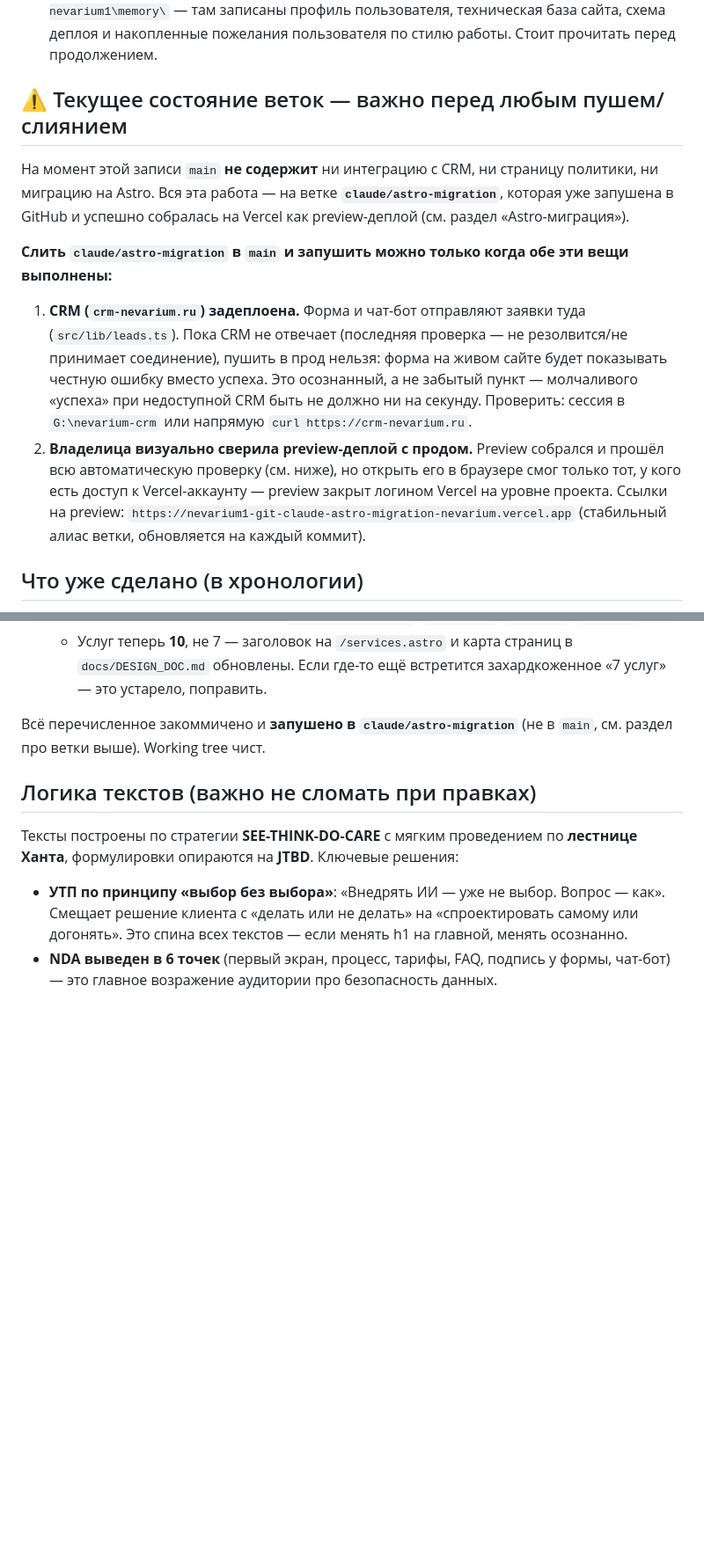
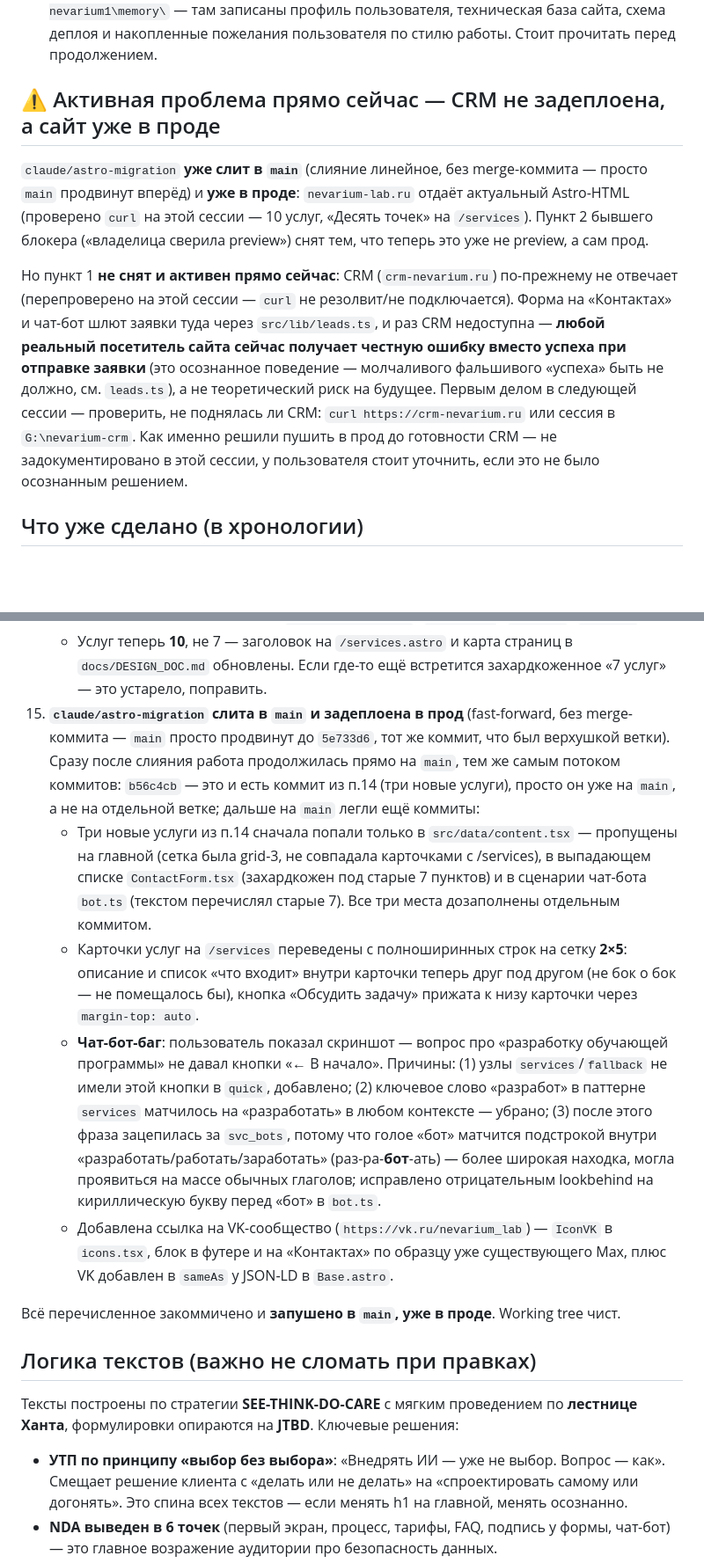
Before and after one commit to nevarium-spb/nevarium-lab, a Markdown page: HANDOFF.md, 2 parts joined by grey strips. Shown at 88% size. Drawn GitHub-style; blank space fills up the shorter version.

```diff
--- a/HANDOFF.md
+++ b/HANDOFF.md
@@ -14,25 +14,22 @@
 - **CI/CD**: `git push origin main` → Vercel сам собирает и выкатывает прод за 1-2 минуты. Ручной `vercel deploy --prod` не нужен, разве что для отладки.
 - **Память проекта** (для будущих сессий Claude): `C:\Users\amake\.claude\projects\G--nevarium1\memory\` — там записаны профиль пользователя, техническая база сайта, схема деплоя и накопленные пожелания пользователя по стилю работы. Стоит прочитать перед продолжением.
 
-## ⚠️ Текущее состояние веток — важно перед любым пушем/слиянием
+## ⚠️ Активная проблема прямо сейчас — CRM не задеплоена, а сайт уже в проде
 
-На момент этой записи `main` **не содержит** ни интеграцию с CRM, ни страницу политики,
-ни миграцию на Astro. Вся эта работа — на ветке **`claude/astro-migration`**, которая уже
-запушена в GitHub и успешно собралась на Vercel как preview-деплой (см. раздел «Astro-миграция»).
+`claude/astro-migration` **уже слит в `main`** (слияние линейное, без merge-коммита — просто
+`main` продвинут вперёд) и **уже в проде**: `nevarium-lab.ru` отдаёт актуальный Astro-HTML
+(проверено `curl` на этой сессии — 10 услуг, «Десять точек» на `/services`). Пункт 2 бывшего
+блокера («владелица сверила preview») снят тем, что теперь это уже не preview, а сам прод.
 
-**Слить `claude/astro-migration` в `main` и запушить можно только когда обе эти вещи выполнены:**
-
-1. **CRM (`crm-nevarium.ru`) задеплоена.** Форма и чат-бот отправляют заявки туда
-   (`src/lib/leads.ts`). Пока CRM не отвечает (последняя проверка — не резолвится/не
-   принимает соединение), пушить в прод нельзя: форма на живом сайте будет показывать
-   честную ошибку вместо успеха. Это осознанный, а не забытый пункт — молчаливого
-   «успеха» при недоступной CRM быть не должно ни на секунду. Проверить: сессия в
-   `G:\nevarium-crm` или напрямую `curl https://crm-nevarium.ru`.
-2. **Владелица визуально сверила preview-деплой с продом.** Preview собрался и прошёл
-   всю автоматическую проверку (см. ниже), но открыть его в браузере смог только тот, у
-   кого есть доступ к Vercel-аккаунту — preview закрыт логином Vercel на уровне проекта.
-   Ссылки на preview: `https://nevarium1-git-claude-astro-migration-nevarium.vercel.app`
-   (стабильный алиас ветки, обновляется на каждый коммит).
+Но пункт 1 **не снят и активен прямо сейчас**: CRM (`crm-nevarium.ru`) по-прежнему не отвечает
+(перепроверено на этой сессии — `curl` не резолвит/не подключается). Форма на «Контактах»
+и чат-бот шлют заявки туда через `src/lib/leads.ts`, и раз CRM недоступна — **любой реальный
+посетитель сайта сейчас получает честную ошибку вместо успеха при отправке заявки** (это
+осознанное поведение — молчаливого фальшивого «успеха» быть не должно, см. `leads.ts`), а не
+теоретический риск на будущее. Первым делом в следующей сессии — проверить, не поднялась
+ли CRM: `curl https://crm-nevarium.ru` или сессия в `G:\nevarium-crm`. Как именно решили
+пушить в прод до готовности CRM — не задокументировано в этой сессии, у пользователя стоит
+уточнить, если это не было осознанным решением.
 
 ## Что уже сделано (в хронологии)
 
@@ -68,9 +65,13 @@
     - **«Сценарии для курсов и вебинаров»** — совпадает с сегментом «Онлайн-школы» в кейсах
     - Добавлены 3 новые иконки в `src/data/icons.tsx`: `IconFunnel`, `IconUser`, `IconPlay`
     - Услуг теперь **10**, не 7 — заголовок на `/services.astro` и карта страниц в `docs/DESIGN_DOC.md` обновлены. Если где-то ещё встретится захардкоженное «7 услуг» — это устарело, поправить.
+15. **`claude/astro-migration` слита в `main` и задеплоена в прод** (fast-forward, без merge-коммита — `main` просто продвинут до `5e733d6`, тот же коммит, что был верхушкой ветки). Сразу после слияния работа продолжилась прямо на `main`, тем же самым потоком коммитов: `b56c4cb` — это и есть коммит из п.14 (три новые услуги), просто он уже на `main`, а не на отдельной ветке; дальше на `main` легли ещё коммиты:
+    - Три новые услуги из п.14 сначала попали только в `src/data/content.tsx` — пропущены на главной (сетка была grid-3, не совпадала карточками с /services), в выпадающем списке `ContactForm.tsx` (захардкожен под старые 7 пунктов) и в сценарии чат-бота `bot.ts` (текстом перечислял старые 7). Все три места дозаполнены отдельным коммитом.
+    - Карточки услуг на `/services` переведены с полноширинных строк на сетку **2×5**: описание и список «что входит» внутри карточки теперь друг под другом (не бок о бок — не помещалось бы), кнопка «Обсудить задачу» прижата к низу карточки через `margin-top: auto`.
+    - **Чат-бот-баг**: пользователь показал скриншот — вопрос про «разработку обучающей программы» не давал кнопки «← В начало». Причины: (1) узлы `services`/`fallback` не имели этой кнопки в `quick`, добавлено; (2) ключевое слово «разработ» в паттерне `services` матчилось на «разработать» в любом контексте — убрано; (3) после этого фраза зацепилась за `svc_bots`, потому что голое «бот» матчится подстрокой внутри «разработать/работать/заработать» (раз-ра-**бот**-ать) — более широкая находка, могла проявиться на массе обычных глаголов; исправлено отрицательным lookbehind на кириллическую букву перед «бот» в `bot.ts`.
+    - Добавлена ссылка на VK-сообщество (`https://vk.ru/nevarium_lab`) — `IconVK` в `icons.tsx`, блок в футере и на «Контактах» по образцу уже существующего Max, плюс VK добавлен в `sameAs` у JSON-LD в `Base.astro`.
 
-Всё перечисленное закоммичено и **запушено в `claude/astro-migration`** (не в `main`,
-см. раздел про ветки выше). Working tree чист.
+Всё перечисленное закоммичено и **запушено в `main`, уже в проде**. Working tree чист.
 
 ## Логика текстов (важно не сломать при правках)
 
```
Also changed, not shown: other parts of HANDOFF.md (+20 -23 lines).
